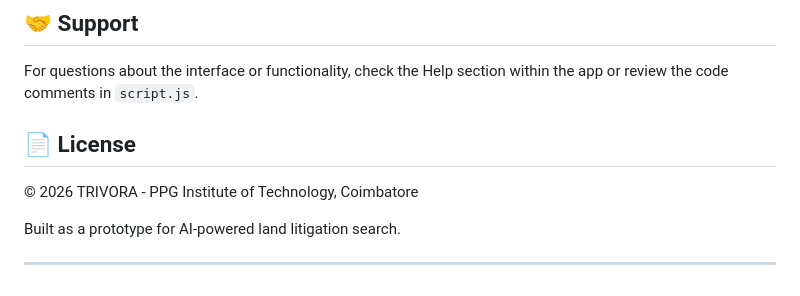
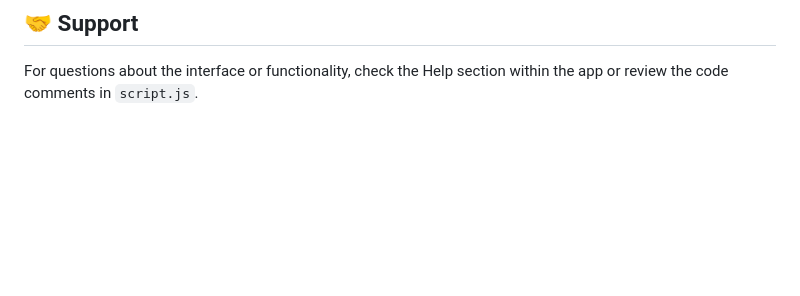
Before and after one commit to Dineshkavitha2005/Court_case, a Markdown page: README.md, the part around the change. Drawn GitHub-style; blank space fills up the shorter version.

```diff
--- a/README.md
+++ b/README.md
@@ -189,11 +189,3 @@ This is a **prototype/demo** version. In production:
 ## 🤝 Support
 
 For questions about the interface or functionality, check the Help section within the app or review the code comments in `script.js`.
-
-## 📄 License
-
-© 2026 TRIVORA - PPG Institute of Technology, Coimbatore
-
-Built as a prototype for AI-powered land litigation search.
-
----
```
